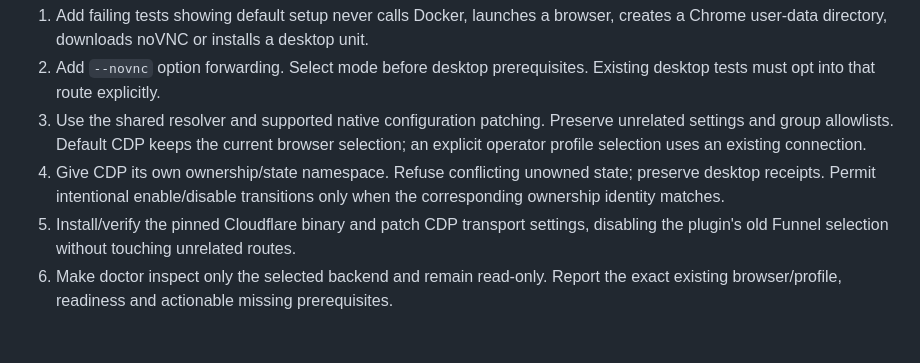
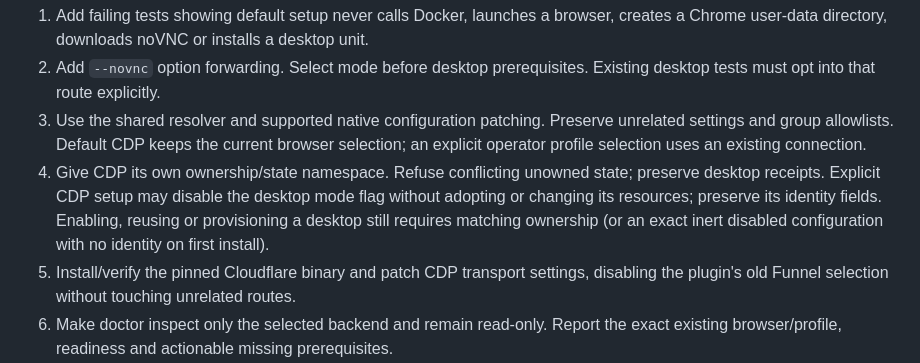
Before and after one commit to pengying/clawser, a Markdown page: docs/plans/2026-10-28-cdp-default-implementation.md, the part around the change. Drawn GitHub-style; blank space fills up the shorter version.

Commit message:
docs: clarify authorized desktop mode disabling without resource adoption

```diff
--- a/docs/plans/2026-10-28-cdp-default-implementation.md
+++ b/docs/plans/2026-10-28-cdp-default-implementation.md
@@ -64,8 +64,10 @@ add `test/cdp-setup.test.mjs`; extend `test/cli.test.mjs`, `test/setup.test.mjs`
    unrelated settings and group allowlists. Default CDP keeps the current browser
    selection; an explicit operator profile selection uses an existing connection.
 4. Give CDP its own ownership/state namespace. Refuse conflicting unowned state;
-   preserve desktop receipts. Permit intentional enable/disable transitions only
-   when the corresponding ownership identity matches.
+   preserve desktop receipts. Explicit CDP setup may disable the desktop mode
+   flag without adopting or changing its resources; preserve its identity fields.
+   Enabling, reusing or provisioning a desktop still requires matching ownership
+   (or an exact inert disabled configuration with no identity on first install).
 5. Install/verify the pinned Cloudflare binary and patch CDP transport settings,
    disabling the plugin's old Funnel selection without touching unrelated routes.
 6. Make doctor inspect only the selected backend and remain read-only. Report the
```
